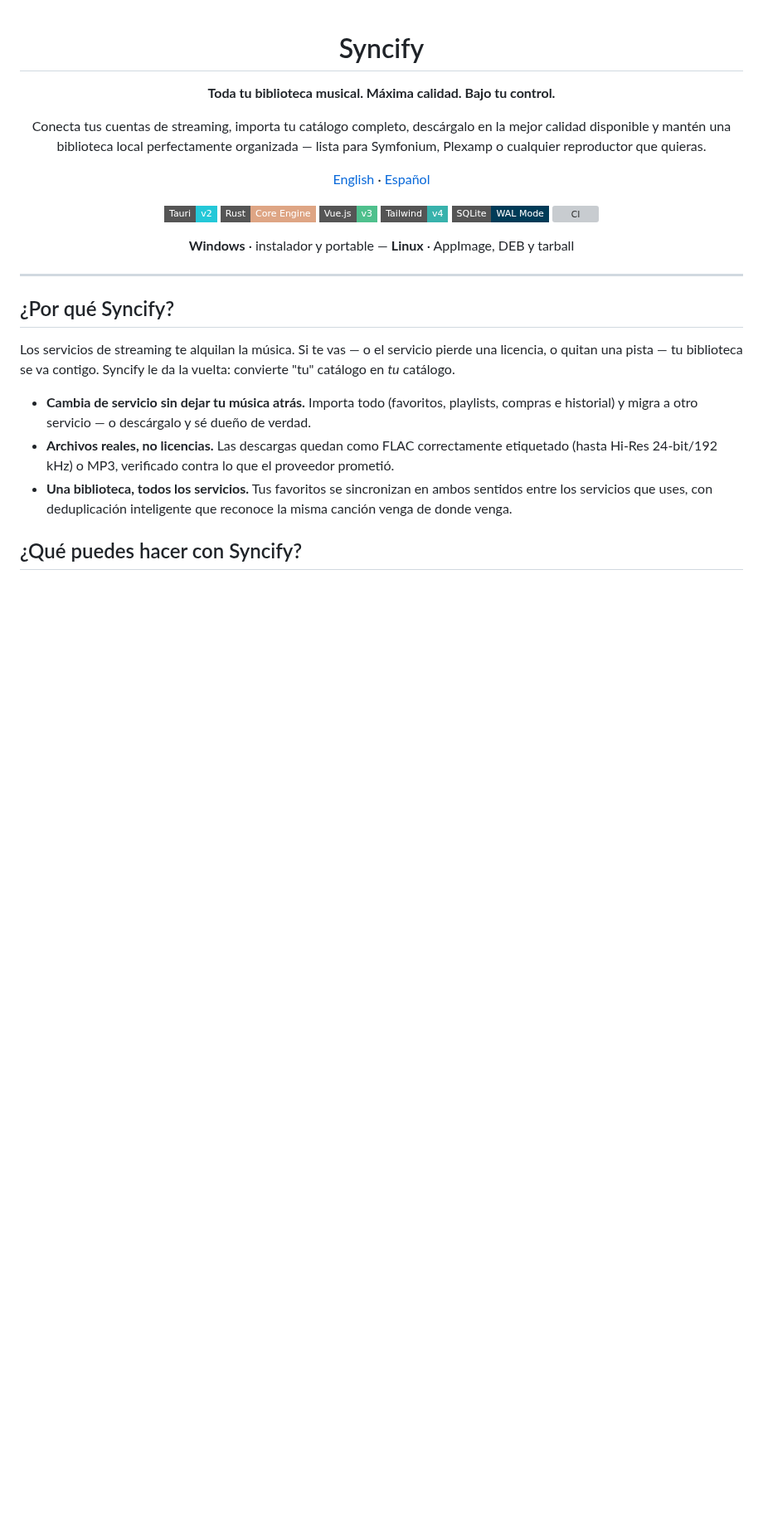
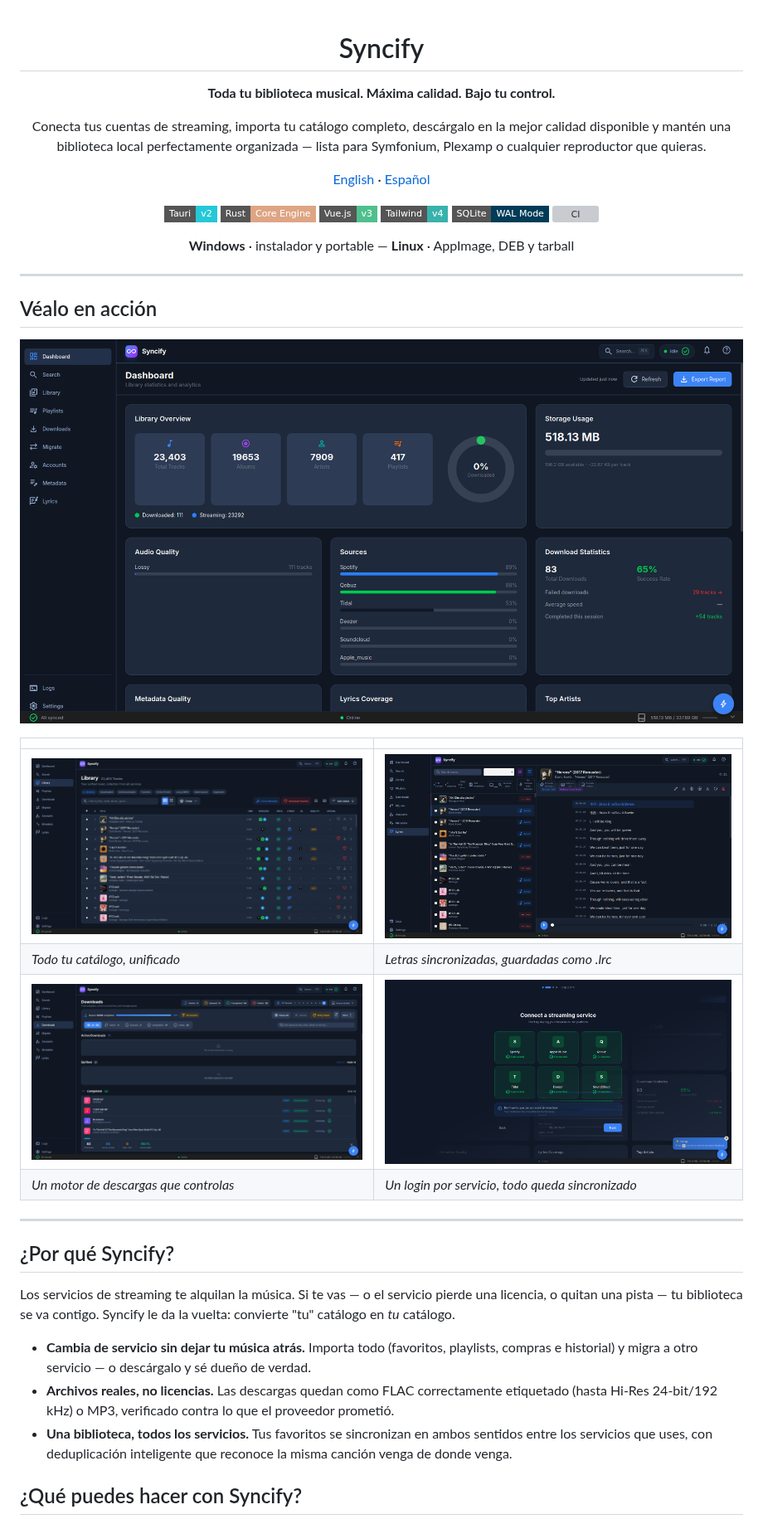
Before and after one commit to MadManJohnSmith/Syncify, a Markdown page: README.es.md, the part around the change. Shown at 83% size. Drawn GitHub-style; pictures changed too: docs/screenshots/dashboard.png (added), docs/screenshots/downloads.png (added), docs/screenshots/library.png (added); badges without logos; blank space fills up the shorter version; grey boxes are pictures that could not be loaded.

```diff
--- a/README.es.md
+++ b/README.es.md
@@ -20,6 +20,19 @@ organizada — lista para Symfonium, Plexamp o cualquier reproductor que quieras
 **Windows** · instalador y portable — **Linux** · AppImage, DEB y tarball
 
 </div>
+
+---
+
+## Véalo en acción
+
+![Panel de Syncify — resumen de biblioteca, fuentes por servicio y estadísticas de descarga](docs/screenshots/dashboard.png)
+
+| | |
+|---|---|
+| ![Library — todo tu catálogo en una tabla](docs/screenshots/library.png) | ![Letras sincronizadas con el reproductor integrado](docs/screenshots/lyrics.png) |
+| *Todo tu catálogo, unificado* | *Letras sincronizadas, guardadas como .lrc* |
+| ![Downloads — cola con hilos y reintentos](docs/screenshots/downloads.png) | ![Seis servicios conectados en el onboarding](docs/screenshots/services.png) |
+| *Un motor de descargas que controlas* | *Un login por servicio, todo queda sincronizado* |
 
 ---
 
```
Also changed, not shown: README.md (+13 -0 lines), 1 other file.
